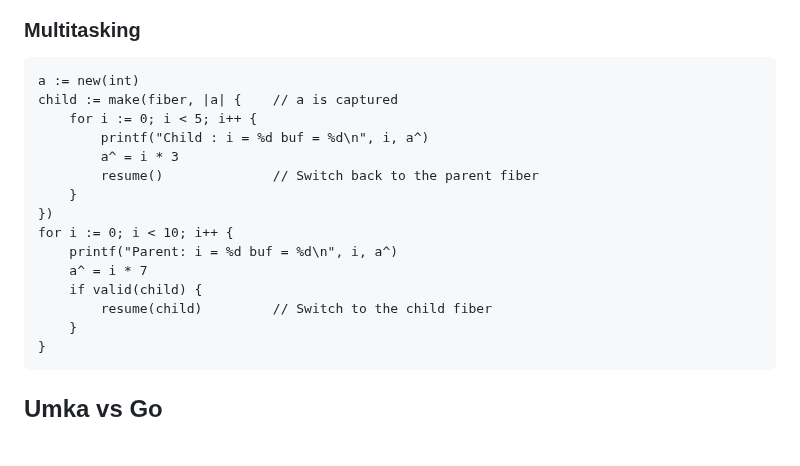
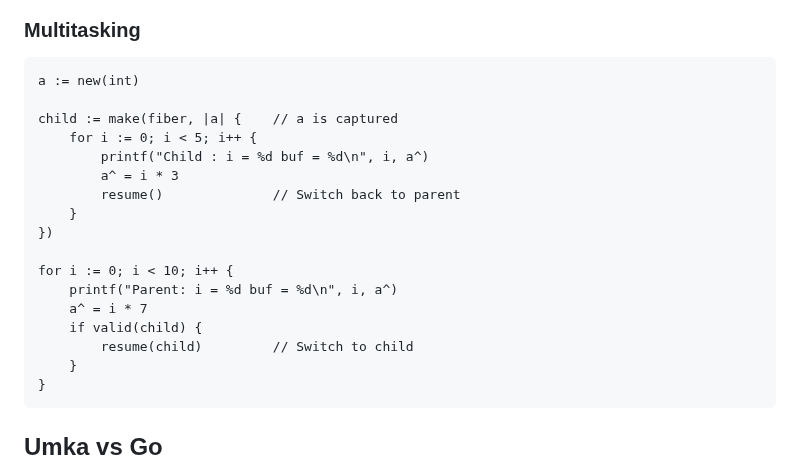
Before and after one commit to vtereshkov/umka-lang, a Markdown page: README.md, the part around one of its changes. Drawn GitHub-style; blank space fills up the shorter version.

Commit message:
Format language tour code

````diff
--- a/README.md
+++ b/README.md
@@ -210,18 +228,20 @@ for i, x in g {
 ### Multitasking
 ```
 a := new(int)
+
 child := make(fiber, |a| {    // a is captured
     for i := 0; i < 5; i++ {
         printf("Child : i = %d buf = %d\n", i, a^)
         a^ = i * 3
-        resume()              // Switch back to the parent fiber
+        resume()              // Switch back to parent
     }
 })
+
 for i := 0; i < 10; i++ {
     printf("Parent: i = %d buf = %d\n", i, a^)
     a^ = i * 7
     if valid(child) {
-        resume(child)         // Switch to the child fiber
+        resume(child)         // Switch to child
     }
 }
 ```
````
Also changed, not shown: other parts of README.md (+20 -2 lines).
